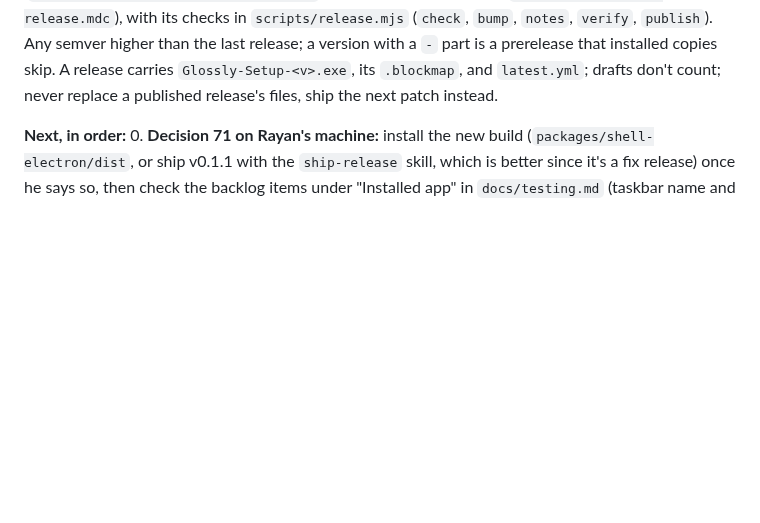
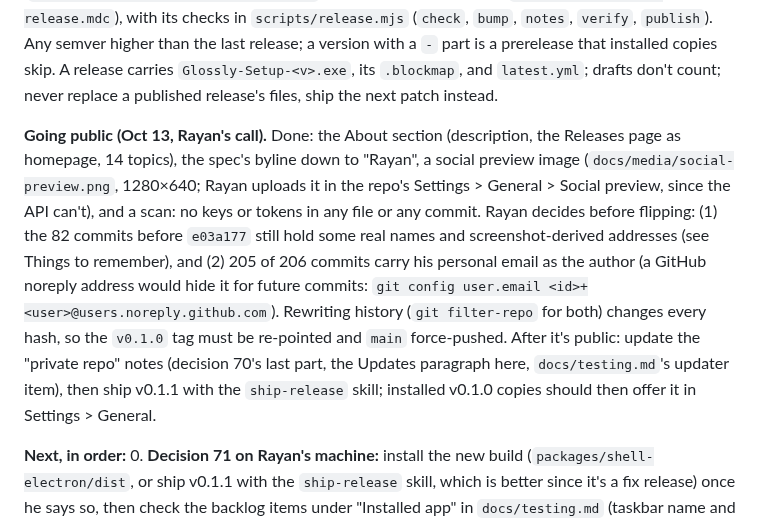
Before and after one commit to rkaissi/glossly, a Markdown page: docs/HANDOFF.md, the part around the change. GitHub-like rendering; blank space fills up the shorter version.

Commit message:
Prepare to go public: social preview, spec byline, HANDOFF checklist
Co-Authored-By: Claude Opus 5.5 <noreply@anthropic.com>

```diff
--- a/docs/HANDOFF.md
+++ b/docs/HANDOFF.md
@@ -21,6 +21,8 @@ Last updated Oct 13, 2026 (late night). **Rayan's first-use fixes (decision 71),
 **Step 22 so far (Oct 13; decision 69).** Rayan's answers: test the installed app on throwaway data, Glossly as publisher, build locally, a draft GitHub Release (repo private), no history rewrite yet, version 0.1.0, no license yet, models as they are. Built: `packages/shell-electron/electron-builder.yml` (NSIS, one click, per user, Start Menu shortcut, not started after install, data kept on uninstall), `--data-dir=<folder>` in any build (`dataDirArg`), `author` "Glossly", `@glossly/core` moved to dev dependencies (it's bundled). The package is trimmed (x64 only, English locales, no `onnxruntime-web`): 163 MB installer (was 218 MB). **Installed and checked** (`docs/testing.md`, "Installed app"): install folder, shortcut, Apps & features name and publisher, no auto-start, `--data-dir` isolation (Rayan's profile untouched), a clean start with sqlite-vec and the helper, and setup opening all pass. **Not yet:** setup walked through, the pill, Ask, Save with an embedding, the reminder toast, Quit; the Windows session locked mid-pass. The taskbar button showed Electron's atom although `Glossly.exe` has the Glass icon (likely Windows' icon cache for `com.glossly.app`; recheck after a restart). The installed build is on this machine at `%LOCALAPPDATA%\Programs\glossly`; the throwaway profile is `%TEMP%\glossly-pkg-test`. **Rayan's own dev instance was stopped** for the build (with his OK) and not restarted.
 
 **Updates (Oct 13; decision 70).** Rayan asked for an update button like the Claude and ChatGPT apps. Settings > General has an Updates group (version, status, Check for updates / Download / Restart to update, Download updates automatically); installed copies check 30 s after start and every 6 hours, download on their own, toast when ready, and install when Glossly quits (Restart to update relaunches). The feed is this repo's GitHub Releases, which a private repo can't serve without a token, so updates start once the repo is public (Rayan's choice); until then it reads as up to date. Checked in the installed build: the check runs and settles on the 404. **To ship a version:** the `ship-release` skill (`.claude/skills/ship-release/SKILL.md`; Cursor reaches it through `.cursor/rules/ship-release.mdc`), with its checks in `scripts/release.mjs` (`check`, `bump`, `notes`, `verify`, `publish`). Any semver higher than the last release; a version with a `-` part is a prerelease that installed copies skip. A release carries `Glossly-Setup-<v>.exe`, its `.blockmap`, and `latest.yml`; drafts don't count; never replace a published release's files, ship the next patch instead.
+
+**Going public (Oct 13, Rayan's call).** Done: the About section (description, the Releases page as homepage, 14 topics), the spec's byline down to "Rayan", a social preview image (`docs/media/social-preview.png`, 1280×640; Rayan uploads it in the repo's Settings > General > Social preview, since the API can't), and a scan: no keys or tokens in any file or any commit. Rayan decides before flipping: (1) the 82 commits before `e03a177` still hold some real names and screenshot-derived addresses (see Things to remember), and (2) 205 of 206 commits carry his personal email as the author (a GitHub noreply address would hide it for future commits: `git config user.email <id>+<user>@users.noreply.github.com`). Rewriting history (`git filter-repo` for both) changes every hash, so the `v0.1.0` tag must be re-pointed and `main` force-pushed. After it's public: update the "private repo" notes (decision 70's last part, the Updates paragraph here, `docs/testing.md`'s updater item), then ship v0.1.1 with the `ship-release` skill; installed v0.1.0 copies should then offer it in Settings > General.
 
 **Next, in order:**
 0. **Decision 71 on Rayan's machine:** install the new build (`packages/shell-electron/dist`, or ship v0.1.1 with the `ship-release` skill, which is better since it's a fix release) once he says so, then check the backlog items under "Installed app" in `docs/testing.md` (taskbar name and icon, first start opens the window, the Run value, a sign-in start).
```
Also changed, not shown: docs/Highlight-to-Action App Prototype Spec.md (+1 -1 lines), docs/history.md (+1 -0 lines), docs/media/social-preview.png (added).
